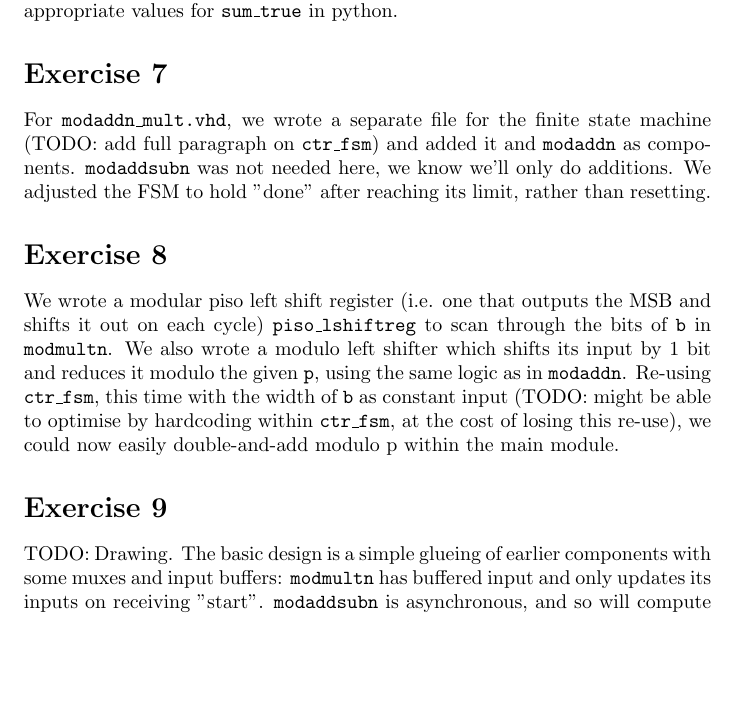
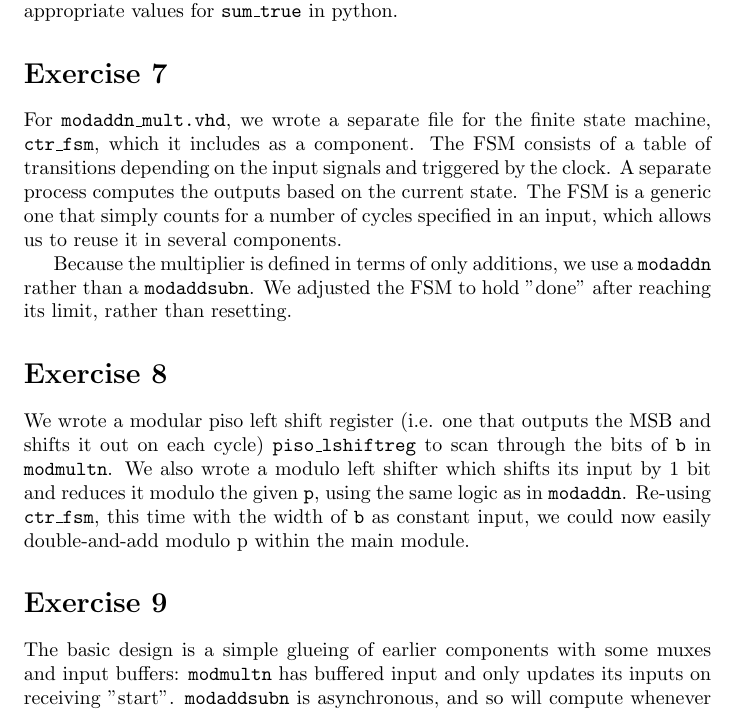
Before and after one commit to SalWolffs/ce2019-hw-assignment, a LaTeX document (report/main.tex): part of page 1 of 2, cut so that both start at the same text, the shorter picture padded with empty space. Compiled offline with pdfLaTeX; a LaTeX package or settings file that is missing is left out.

Commit message:
Resolve one TODO and drop two
If there is time, we should add a drawing to ex9.

```diff
--- a/report/main.tex
+++ b/report/main.tex
@@ -24,10 +24,15 @@ appropriate values for \atom{sum\_true} in python.
 
 \section*{Exercise 7}
 For \atom{modaddn\_mult.vhd}, we wrote a separate file for the finite state
-machine (TODO: add full paragraph on \atom{ctr\_fsm}) and added it and
-\atom{modaddn} as components. \atom{modaddsubn} was not needed here, we know
-we'll only do additions. We adjusted the FSM to hold "done" after reaching its
-limit, rather than resetting.
+machine, \atom{ctr\_fsm}, which it includes as a component. The FSM consists of
+a table of transitions depending on the input signals and triggered by the
+clock. A separate process computes the outputs based on the current state. The
+FSM is a generic one that simply counts for a number of cycles specified in an
+input, which allows us to reuse it in several components.
+
+Because the multiplier is defined in terms of only additions, we use a
+\atom{modaddn} rather than a \atom{modaddsubn}. We adjusted the FSM to hold
+"done" after reaching its limit, rather than resetting.
 
 \section*{Exercise 8}
 We wrote a modular piso left shift register (i.e. one that outputs the MSB and
@@ -35,12 +40,11 @@ shifts it out on each cycle) \atom{piso\_lshiftreg} to scan through the bits of
 \atom{b} in \atom{modmultn}. We also wrote a modulo left shifter which shifts
 its input by 1 bit and reduces it modulo the given \atom{p}, using the same
 logic as in \atom{modaddn}. Re-using \atom{ctr\_fsm}, this time with the width
-of \atom{b} as constant input (TODO: might be able to optimise by hardcoding
-within \atom{ctr\_fsm}, at the cost of losing this re-use), we could now easily
-double-and-add modulo p within the main module.
+of \atom{b} as constant input, we could now easily double-and-add modulo p
+within the main module.
 
 \section*{Exercise 9}
-TODO: Drawing. The basic design is a simple glueing of earlier components with
+The basic design is a simple glueing of earlier components with
 some muxes and input buffers: \atom{modmultn} has buffered input and only
 updates its inputs on receiving "start".  \atom{modaddsubn} is asynchronous, and
 so will compute whenever inputs change.  In the interest of keeping energy
```
